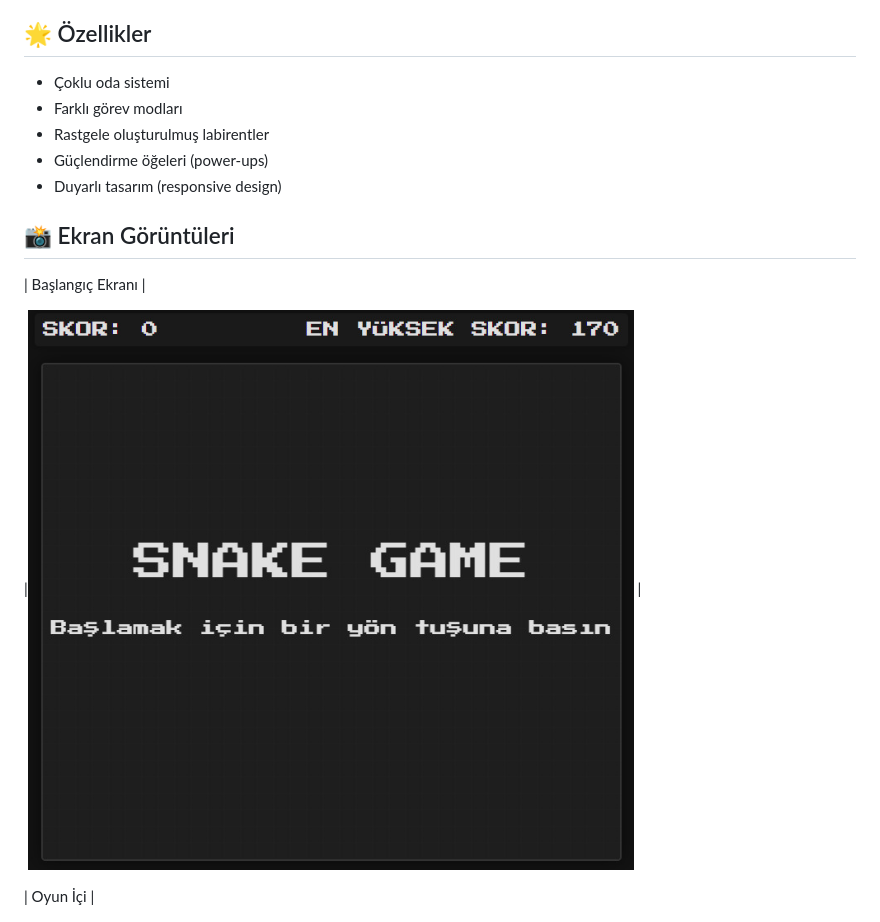
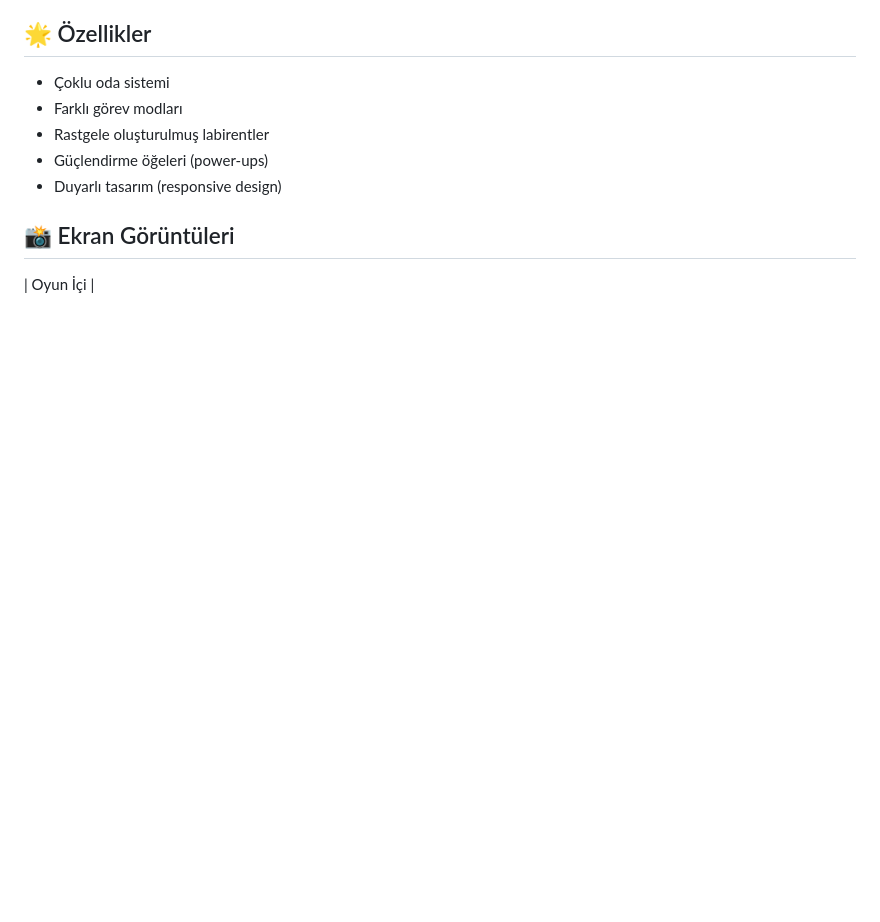
Before and after one commit to rezoD51/SnakeGame, a Markdown page: README.md, the part around the change. Drawn GitHub-style; blank space fills up the shorter version.

```diff
--- a/README.md
+++ b/README.md
@@ -22,10 +22,6 @@ Oynamak İçin Tıkla
 - Duyarlı tasarım (responsive design)
 
 ## 📸 Ekran Görüntüleri
-
-| Başlangıç Ekranı |
-
-|![Start Screen](Snake-Oyunu/assets/screenshots/start.png) |
 
 | Oyun İçi |
 
```
